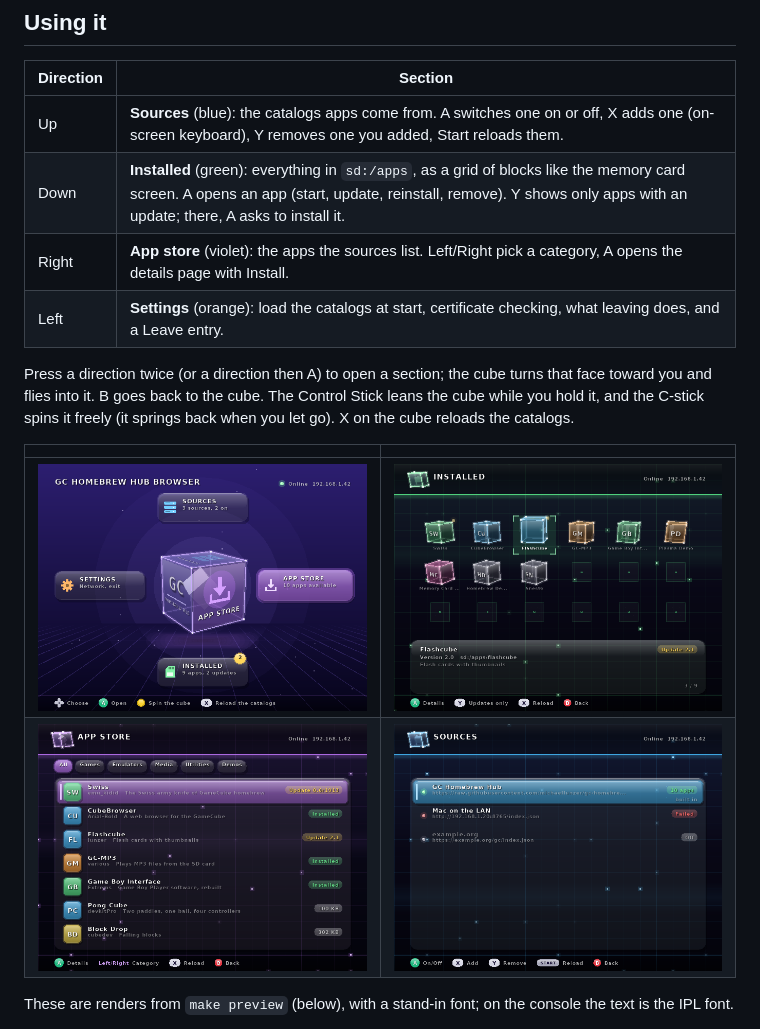
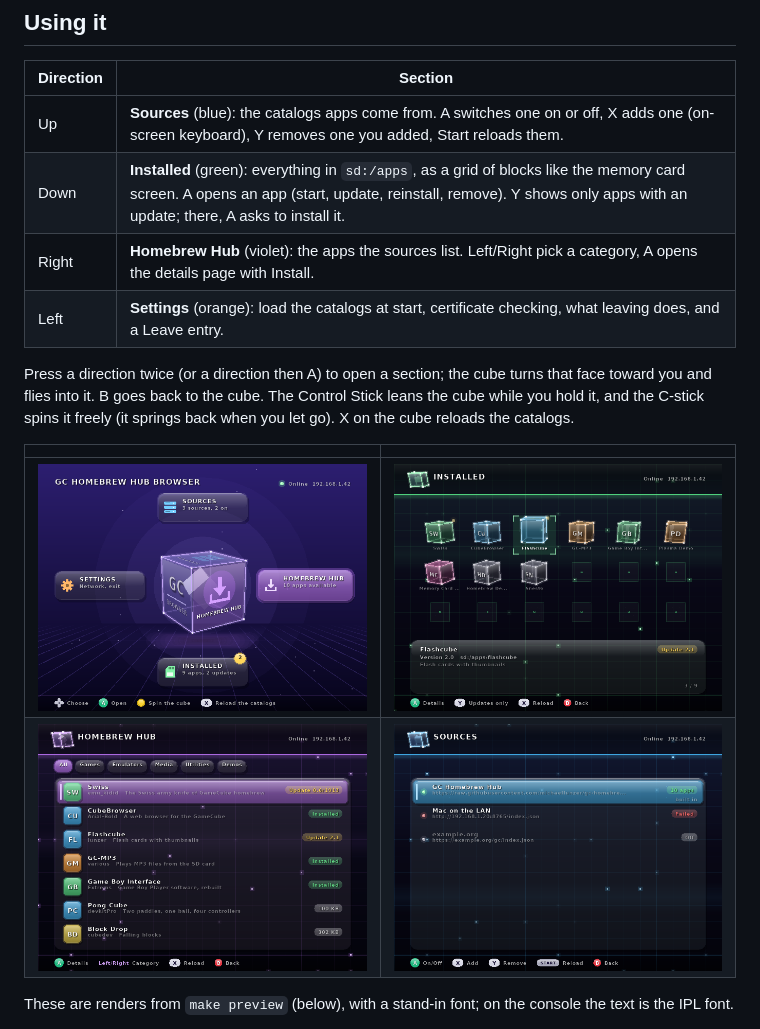
Before and after one commit to gc-homebrew-hub/gc-homebrew-hub-browser, a Markdown page: README.md, the part around the change. GitHub-like rendering; pictures changed too: docs/screenshots/app-store.png (deleted), docs/screenshots/homebrew-hub.png (added), docs/screenshots/menu.png.

```diff
--- a/README.md
+++ b/README.md
@@ -42,7 +42,7 @@ work offline).
 |---|---|
 | Up | **Sources** (blue): the catalogs apps come from. A switches one on or off, X adds one (on-screen keyboard), Y removes one you added, Start reloads them. |
 | Down | **Installed** (green): everything in `sd:/apps`, as a grid of blocks like the memory card screen. A opens an app (start, update, reinstall, remove). Y shows only apps with an update; there, A asks to install it. |
-| Right | **App store** (violet): the apps the sources list. Left/Right pick a category, A opens the details page with Install. |
+| Right | **Homebrew Hub** (violet): the apps the sources list. Left/Right pick a category, A opens the details page with Install. |
 | Left | **Settings** (orange): load the catalogs at start, certificate checking, what leaving does, and a Leave entry. |
 
 Press a direction twice (or a direction then A) to open a section; the cube
@@ -53,7 +53,7 @@ freely (it springs back when you let go). X on the cube reloads the catalogs.
 | | |
 |---|---|
 | ![The main menu](docs/screenshots/menu.png) | ![Installed](docs/screenshots/installed.png) |
-| ![App store](docs/screenshots/app-store.png) | ![Sources](docs/screenshots/sources.png) |
+| ![Homebrew Hub](docs/screenshots/homebrew-hub.png) | ![Sources](docs/screenshots/sources.png) |
 
 These are renders from `make preview` (below), with a stand-in font; on the
 console the text is the IPL font.
```
Also changed, not shown: HANDOFF.md (+3 -3 lines), 3 other files.
